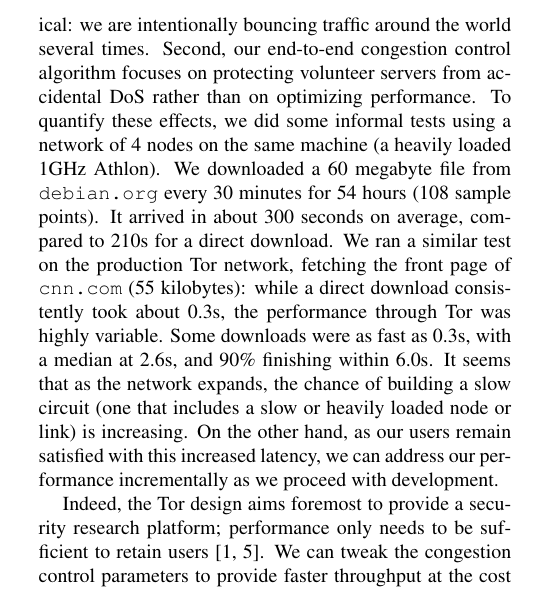
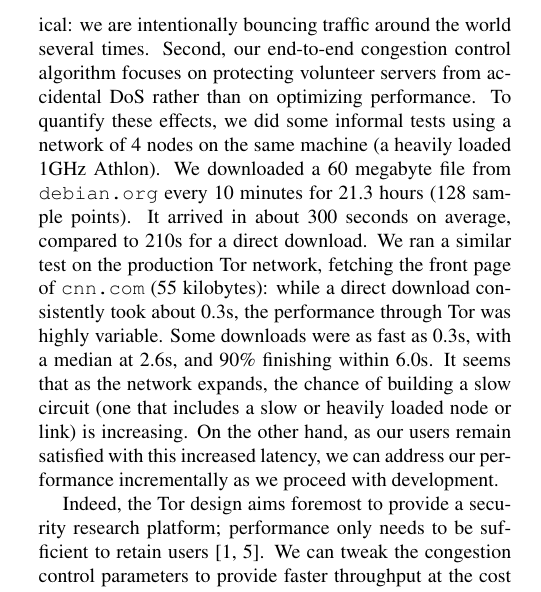
Before and after one commit to pruby/Tor-Mirror, a LaTeX paper (doc/tor-design.tex): part of one column of page 13 of 17, cut so that both start at the same text. Compiled offline with pdfLaTeX.

Commit message:
<arma> shouldn't we say 128, 10 mins, etc?
git-svn-id: https://svn.torproject.org/svn/tor/trunk@1054 55e972cd-5a19-0410-ae62-a4d7a52db4cd

```diff
--- a/doc/tor-design.tex
+++ b/doc/tor-design.tex
@@ -1571,7 +1571,7 @@ performance. % Right now the first $500 \times 500\mbox{B}=250\mbox{KB}$
 %sendme} acknowledgments arrive.
 To quantify these effects, we did some informal tests using a network of 4
 nodes on the same machine (a heavily loaded 1GHz Athlon). We downloaded a 60
-megabyte file from {\tt debian.org} every 30 minutes for 54 hours (108 sample
+megabyte file from {\tt debian.org} every 10 minutes for 21.3 hours (128 sample
 points). It arrived in about 300 seconds on average, compared to 210s for a
 direct download. We ran a similar test on the production Tor network,
 fetching the front page of {\tt cnn.com} (55 kilobytes): while a direct
```
